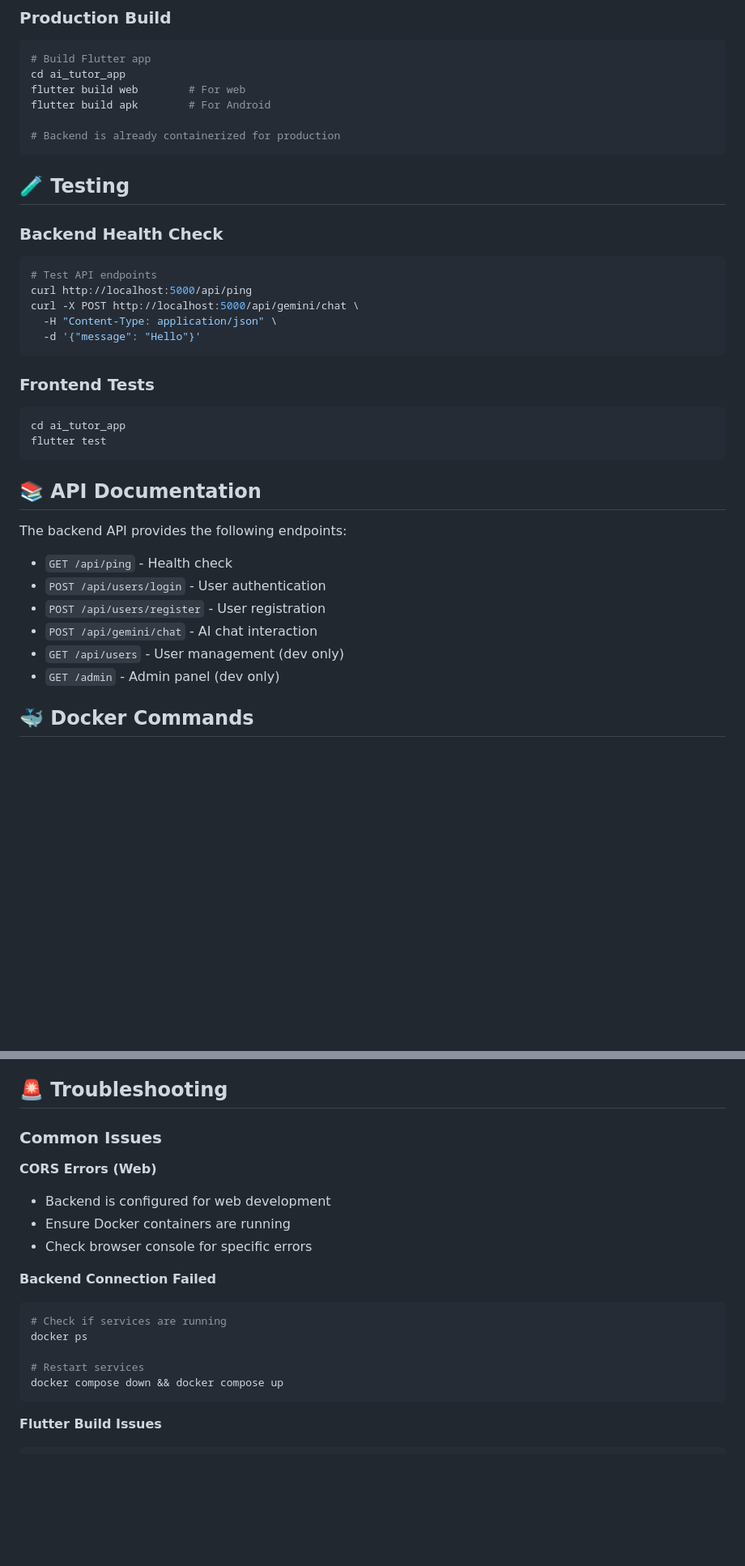
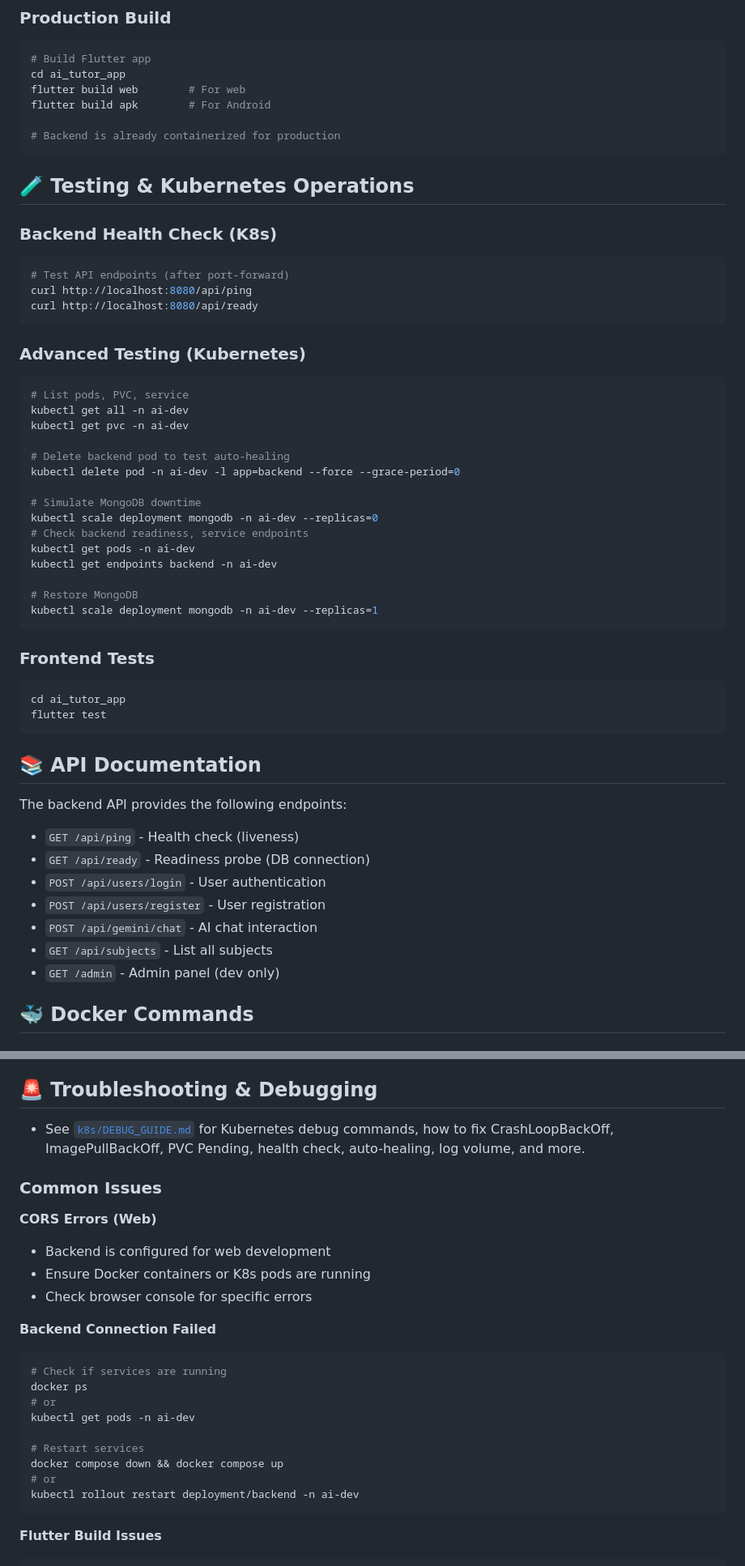
Before and after one commit to Sang20225664/AI-Tutor, a Markdown page: README.md, 2 parts joined by grey strips. Shown: that part at 81% size. Rendered like a GitHub page; blank space fills up the shorter version.

````diff
--- a/README.md
+++ b/README.md
@@ -160,15 +180,34 @@ flutter build apk        # For Android
 # Backend is already containerized for production
 ```
 
-## 🧪 Testing
 
-### Backend Health Check
+## 🧪 Testing & Kubernetes Operations
+
+
+### Backend Health Check (K8s)
 ```bash
-# Test API endpoints
-curl http://localhost:5000/api/ping
-curl -X POST http://localhost:5000/api/gemini/chat \
-  -H "Content-Type: application/json" \
-  -d '{"message": "Hello"}'
+# Test API endpoints (after port-forward)
+curl http://localhost:8080/api/ping
+curl http://localhost:8080/api/ready
+```
+
+### Advanced Testing (Kubernetes)
+```bash
+# List pods, PVC, service
+kubectl get all -n ai-dev
+kubectl get pvc -n ai-dev
+
+# Delete backend pod to test auto-healing
+kubectl delete pod -n ai-dev -l app=backend --force --grace-period=0
+
+# Simulate MongoDB downtime
+kubectl scale deployment mongodb -n ai-dev --replicas=0
+# Check backend readiness, service endpoints
+kubectl get pods -n ai-dev
+kubectl get endpoints backend -n ai-dev
+
+# Restore MongoDB
+kubectl scale deployment mongodb -n ai-dev --replicas=1
 ```
 
 ### Frontend Tests
@@ -177,15 +216,17 @@ cd ai_tutor_app
 flutter test
 ```
 
+
 ## 📚 API Documentation
 
 The backend API provides the following endpoints:
 
-- `GET /api/ping` - Health check
+- `GET /api/ping` - Health check (liveness)
+- `GET /api/ready` - Readiness probe (DB connection)
 - `POST /api/users/login` - User authentication
 - `POST /api/users/register` - User registration
 - `POST /api/gemini/chat` - AI chat interaction
-- `GET /api/users` - User management (dev only)
+- `GET /api/subjects` - List all subjects
 - `GET /admin` - Admin panel (dev only)
 
 ## 🐳 Docker Commands
@@ -248,22 +288,30 @@ For support and questions:
 - [ ] Multi-language support
 - [ ] Mobile app optimization
 
-## 🚨 Troubleshooting
+
+
+## 🚨 Troubleshooting & Debugging
+
+- See [`k8s/DEBUG_GUIDE.md`](k8s/DEBUG_GUIDE.md) for Kubernetes debug commands, how to fix CrashLoopBackOff, ImagePullBackOff, PVC Pending, health check, auto-healing, log volume, and more.
 
 ### Common Issues
 
 **CORS Errors (Web)**
 - Backend is configured for web development
-- Ensure Docker containers are running
+- Ensure Docker containers or K8s pods are running
 - Check browser console for specific errors
 
 **Backend Connection Failed**
 ```bash
 # Check if services are running
 docker ps
+# or
+kubectl get pods -n ai-dev
 
 # Restart services
 docker compose down && docker compose up
+# or
+kubectl rollout restart deployment/backend -n ai-dev
 ```
 
 **Flutter Build Issues**
````
Also changed, not shown: other parts of README.md (+52 -33 lines).
